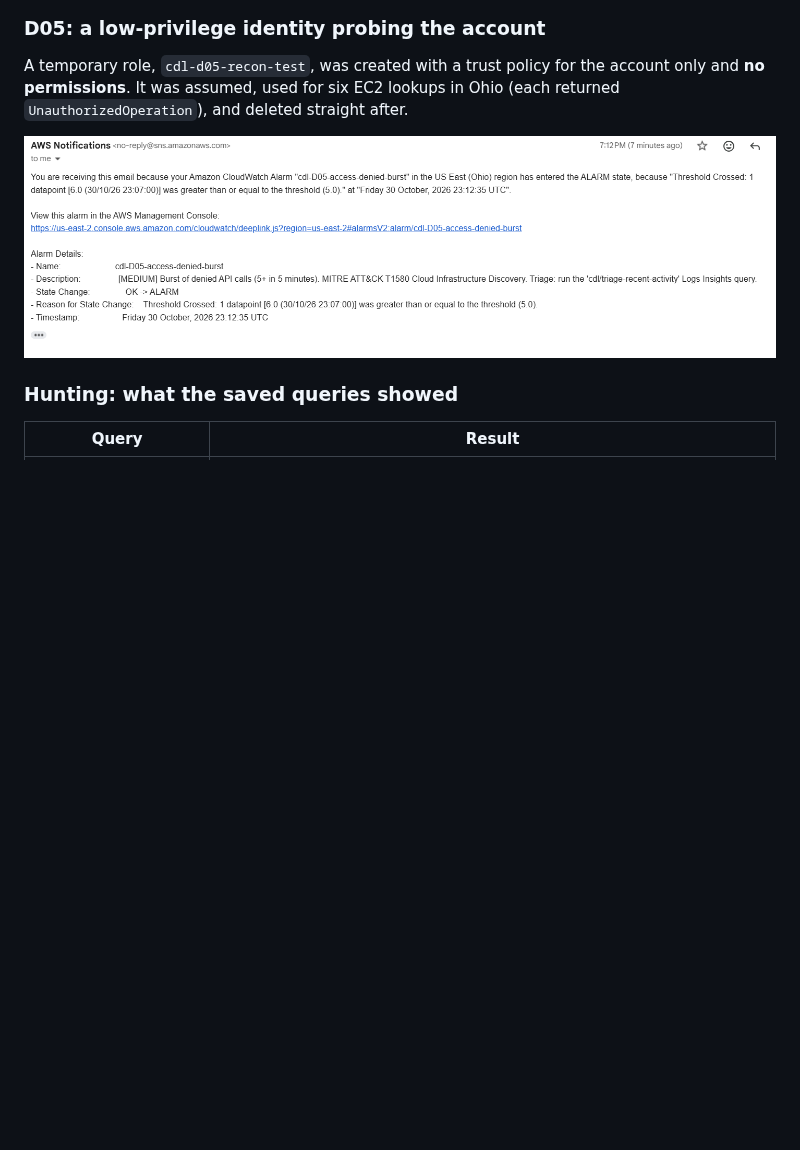
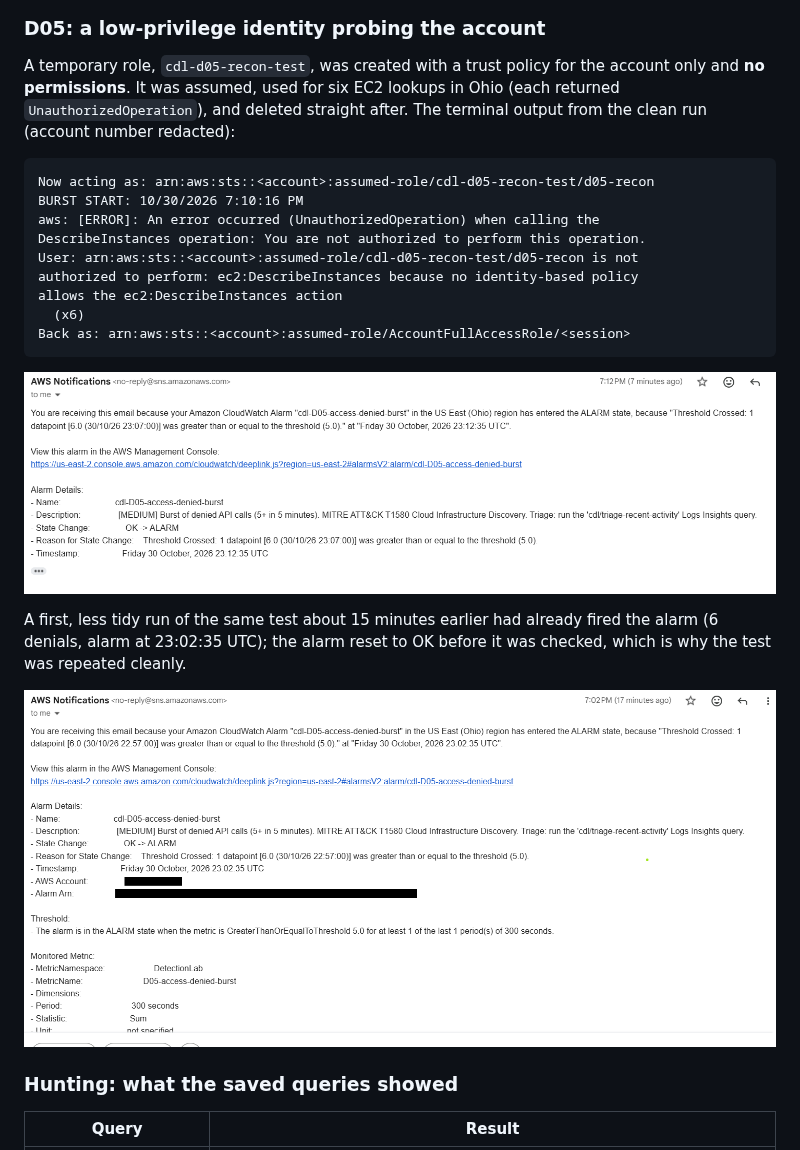
Before and after one commit to ShabangTech/aws-cloud-detection-lab, a Markdown page: docs/RESULTS.md, the part around one of its changes. GitHub-like rendering; pictures changed too: docs/images/18-d05-first-try-email.png (added); blank space fills up the shorter version.

````diff
--- a/docs/RESULTS.md
+++ b/docs/RESULTS.md
@@ -123,9 +127,27 @@ its own once the 5-minute window passed:
 A temporary role, `cdl-d05-recon-test`, was created with a trust policy for
 the account only and **no permissions**. It was assumed, used for six EC2
 lookups in Ohio (each returned `UnauthorizedOperation`), and deleted straight
-after.
+after. The terminal output from the clean run (account number redacted):
+
+```text
+Now acting as: arn:aws:sts::<account>:assumed-role/cdl-d05-recon-test/d05-recon
+BURST START: 10/30/2026 7:10:16 PM
+aws: [ERROR]: An error occurred (UnauthorizedOperation) when calling the
+DescribeInstances operation: You are not authorized to perform this operation.
+User: arn:aws:sts::<account>:assumed-role/cdl-d05-recon-test/d05-recon is not
+authorized to perform: ec2:DescribeInstances because no identity-based policy
+allows the ec2:DescribeInstances action
+  (x6)
+Back as: arn:aws:sts::<account>:assumed-role/AccountFullAccessRole/<session>
+```
 
 ![D05 alarm email](images/10-d05-alarm-email.png)
+
+A first, less tidy run of the same test about 15 minutes earlier had already
+fired the alarm (6 denials, alarm at 23:02:35 UTC); the alarm reset to OK
+before it was checked, which is why the test was repeated cleanly.
+
+![D05 first run alarm email](images/18-d05-first-try-email.png)
 
 ### Hunting: what the saved queries showed
 
````
Also changed, not shown: other parts of docs/RESULTS.md (+20 -2 lines), docs/images/16-d01-logging-restored.png (added), docs/images/17-d05-iam-calls-denied-by-scp.png (added), docs/images/19-lab-destroy.png (added), docs/images/20-cleanup-verified.png (added).
